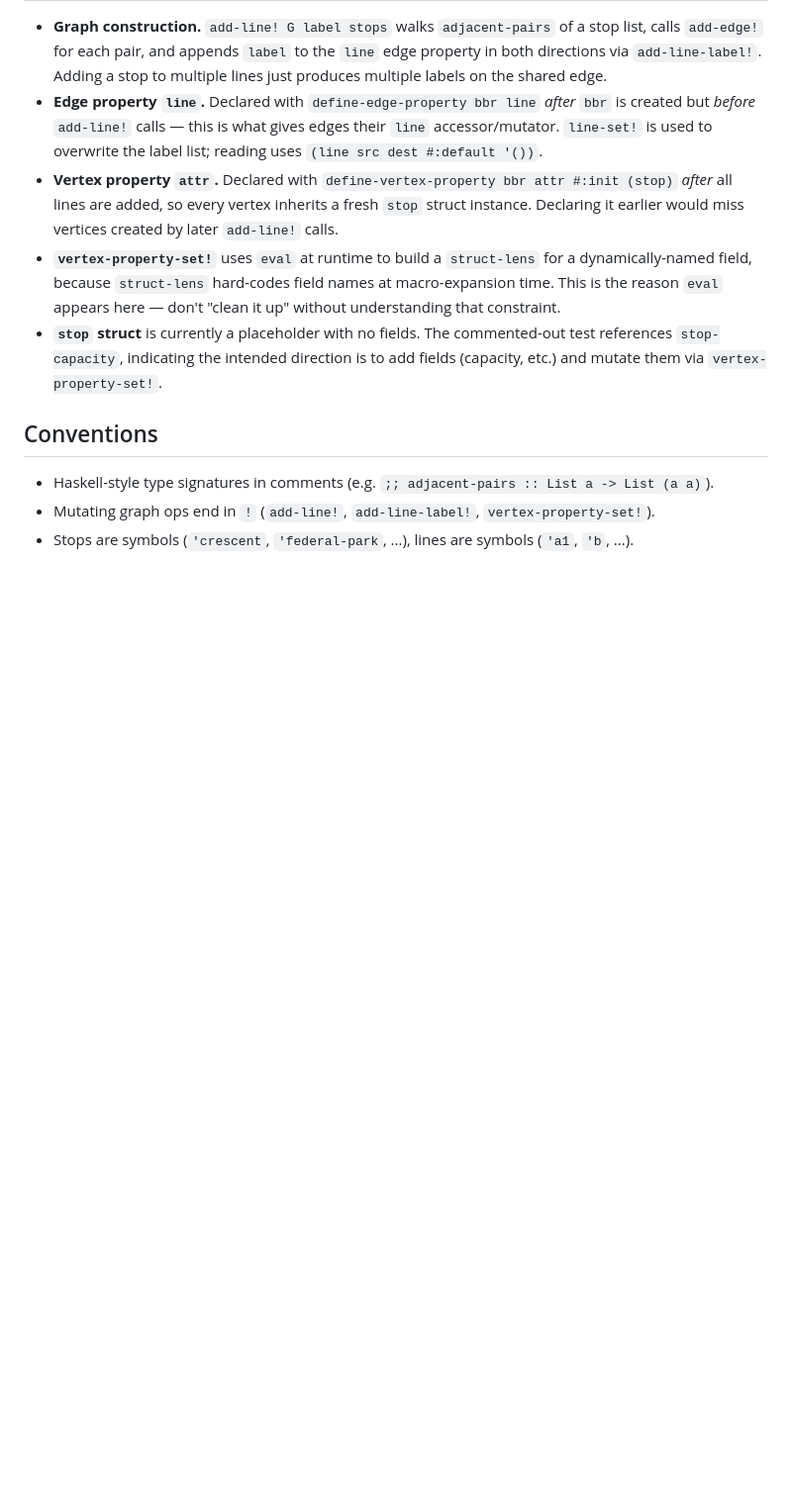
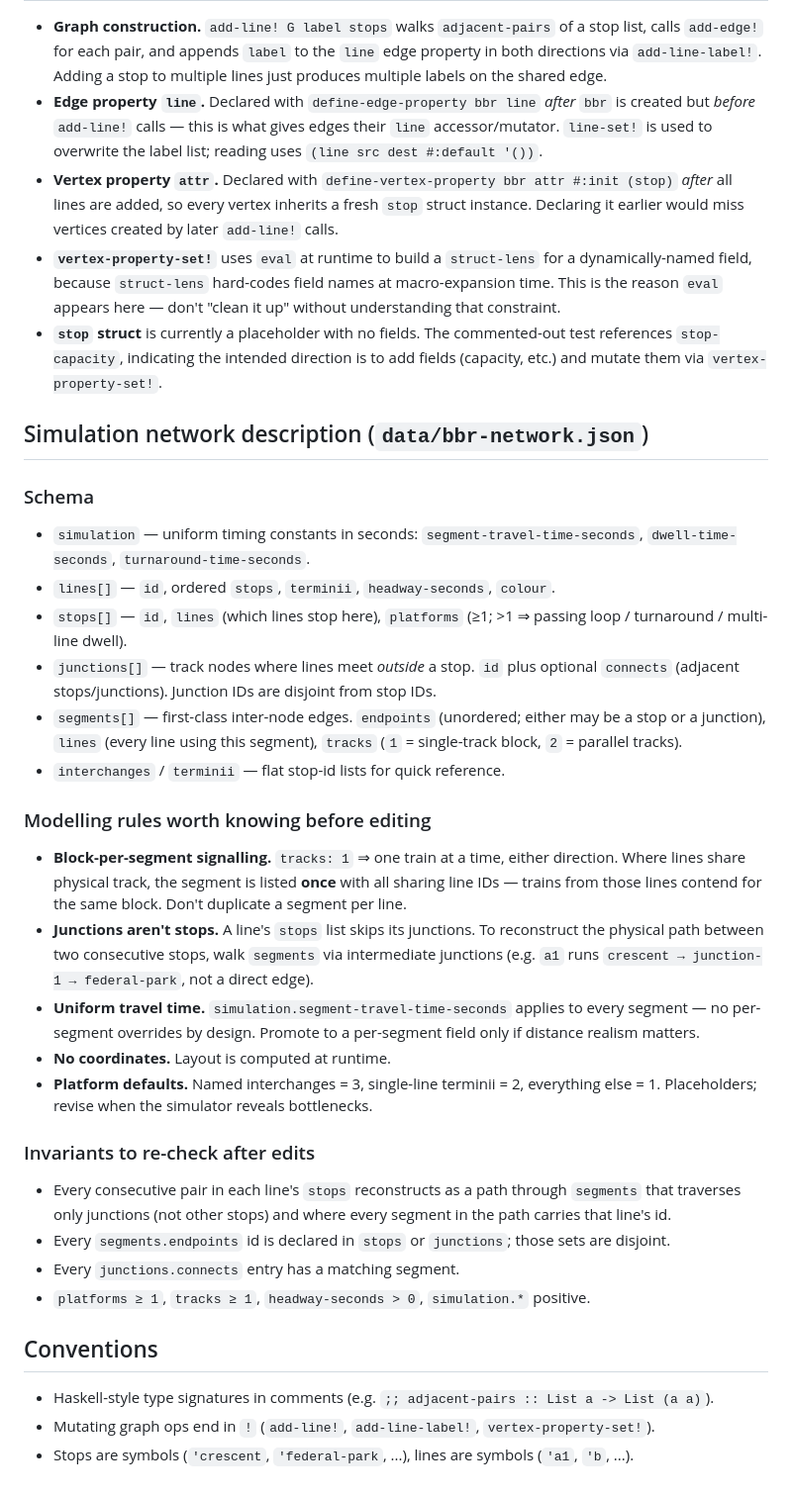
Before and after one commit to alphajuliet/bbr, a Markdown page: CLAUDE.md, the part around one of its changes. Shown at 99% size. Drawn GitHub-style; blank space fills up the shorter version.

```diff
--- a/CLAUDE.md
+++ b/CLAUDE.md
@@ -39,6 +42,32 @@ The file `require`s several non-built-in packages. Install with `raco pkg instal
 - **`vertex-property-set!`** uses `eval` at runtime to build a `struct-lens` for a dynamically-named field, because `struct-lens` hard-codes field names at macro-expansion time. This is the reason `eval` appears here — don't "clean it up" without understanding that constraint.
 - **`stop` struct** is currently a placeholder with no fields. The commented-out test references `stop-capacity`, indicating the intended direction is to add fields (capacity, etc.) and mutate them via `vertex-property-set!`.
 
+## Simulation network description (`data/bbr-network.json`)
+
+### Schema
+
+- `simulation` — uniform timing constants in seconds: `segment-travel-time-seconds`, `dwell-time-seconds`, `turnaround-time-seconds`.
+- `lines[]` — `id`, ordered `stops`, `terminii`, `headway-seconds`, `colour`.
+- `stops[]` — `id`, `lines` (which lines stop here), `platforms` (≥1; >1 ⇒ passing loop / turnaround / multi-line dwell).
+- `junctions[]` — track nodes where lines meet *outside* a stop. `id` plus optional `connects` (adjacent stops/junctions). Junction IDs are disjoint from stop IDs.
+- `segments[]` — first-class inter-node edges. `endpoints` (unordered; either may be a stop or a junction), `lines` (every line using this segment), `tracks` (`1` = single-track block, `2` = parallel tracks).
+- `interchanges` / `terminii` — flat stop-id lists for quick reference.
+
+### Modelling rules worth knowing before editing
+
+- **Block-per-segment signalling.** `tracks: 1` ⇒ one train at a time, either direction. Where lines share physical track, the segment is listed **once** with all sharing line IDs — trains from those lines contend for the same block. Don't duplicate a segment per line.
+- **Junctions aren't stops.** A line's `stops` list skips its junctions. To reconstruct the physical path between two consecutive stops, walk `segments` via intermediate junctions (e.g. `a1` runs `crescent → junction-1 → federal-park`, not a direct edge).
+- **Uniform travel time.** `simulation.segment-travel-time-seconds` applies to every segment — no per-segment overrides by design. Promote to a per-segment field only if distance realism matters.
+- **No coordinates.** Layout is computed at runtime.
+- **Platform defaults.** Named interchanges = 3, single-line terminii = 2, everything else = 1. Placeholders; revise when the simulator reveals bottlenecks.
+
+### Invariants to re-check after edits
+
+- Every consecutive pair in each line's `stops` reconstructs as a path through `segments` that traverses only junctions (not other stops) and where every segment in the path carries that line's id.
+- Every `segments.endpoints` id is declared in `stops` or `junctions`; those sets are disjoint.
+- Every `junctions.connects` entry has a matching segment.
+- `platforms ≥ 1`, `tracks ≥ 1`, `headway-seconds > 0`, `simulation.*` positive.
+
 ## Conventions
 
 - Haskell-style type signatures in comments (e.g. `;; adjacent-pairs :: List a -> List (a a)`).
```
Also changed, not shown: other parts of CLAUDE.md (+5 -2 lines).
